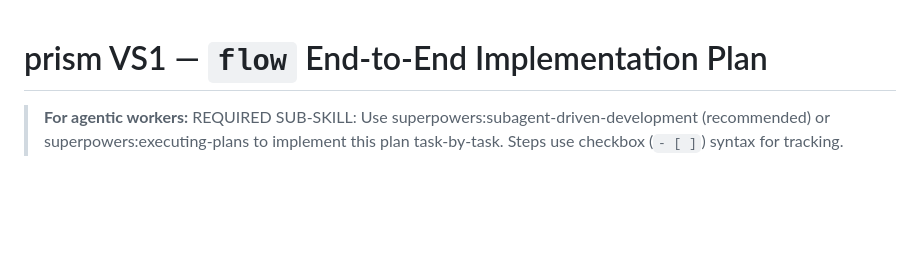
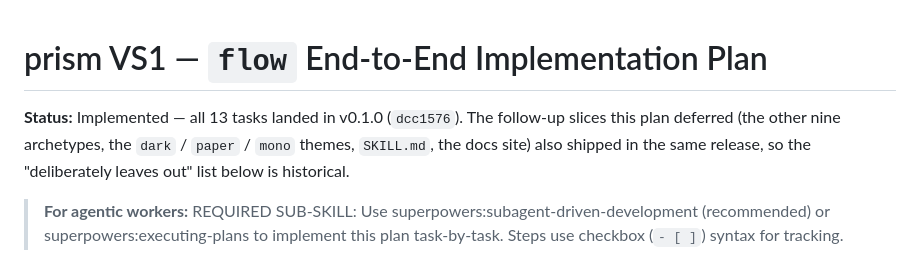
Before and after one commit to apiad/prism, a Markdown page: docs/plans/2026-07-29-vs1-flow-end-to-end.md, the part around one of its changes. Drawn GitHub-style; blank space fills up the shorter version.

```diff
--- a/docs/plans/2026-07-29-vs1-flow-end-to-end.md
+++ b/docs/plans/2026-07-29-vs1-flow-end-to-end.md
@@ -1,4 +1,9 @@
 # prism VS1 — `flow` End-to-End Implementation Plan
+
+**Status:** Implemented — all 13 tasks landed in v0.1.0 (`dcc1576`). The
+follow-up slices this plan deferred (the other nine archetypes, the `dark` /
+`paper` / `mono` themes, `SKILL.md`, the docs site) also shipped in the same
+release, so the "deliberately leaves out" list below is historical.
 
 > **For agentic workers:** REQUIRED SUB-SKILL: Use superpowers:subagent-driven-development (recommended) or superpowers:executing-plans to implement this plan task-by-task. Steps use checkbox (`- [ ]`) syntax for tracking.
 
```
Also changed, not shown: other parts of docs/plans/2026-07-29-vs1-flow-end-to-end.md (+65 -65 lines), docs/specs/2026-07-29-declarative-diagrams-design.md (+1 -1 lines).
